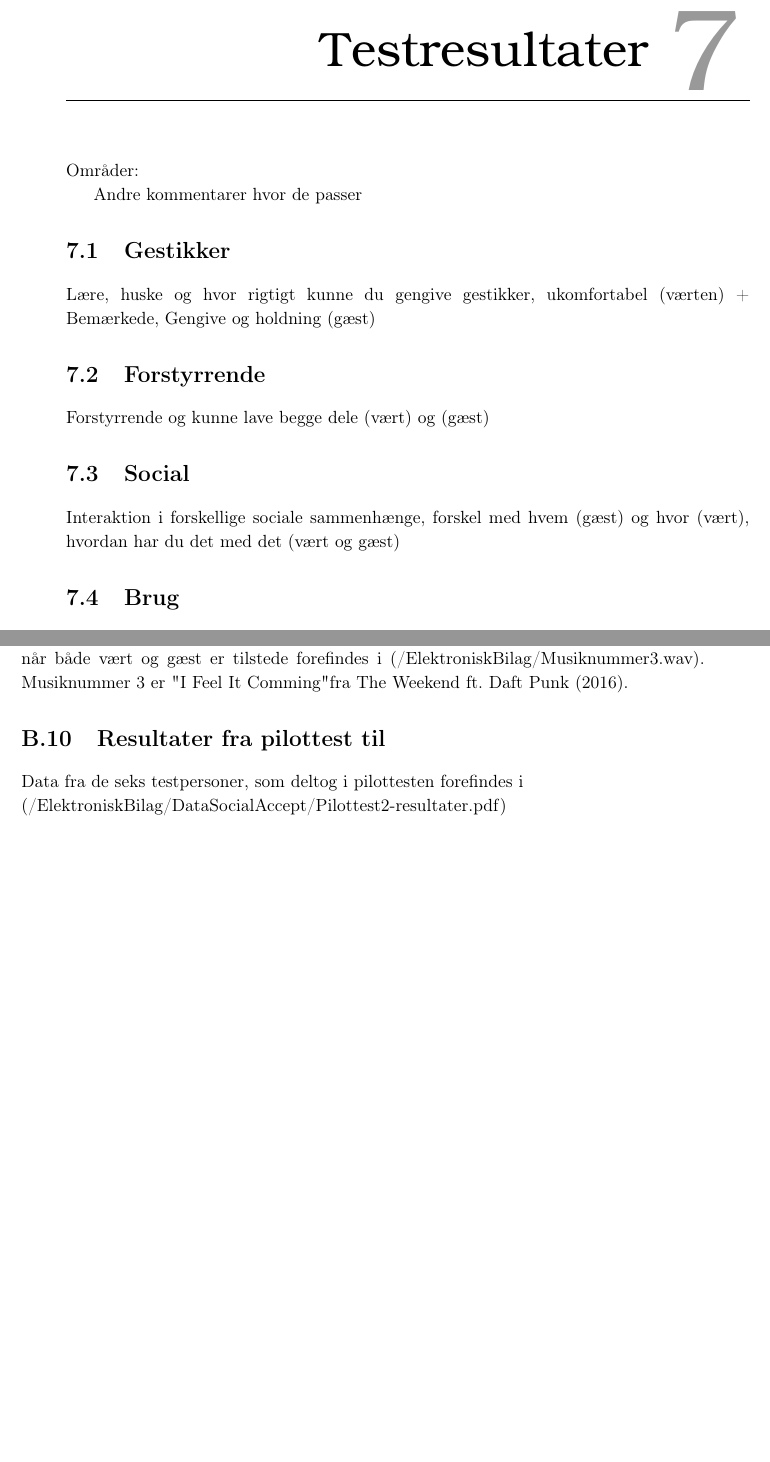
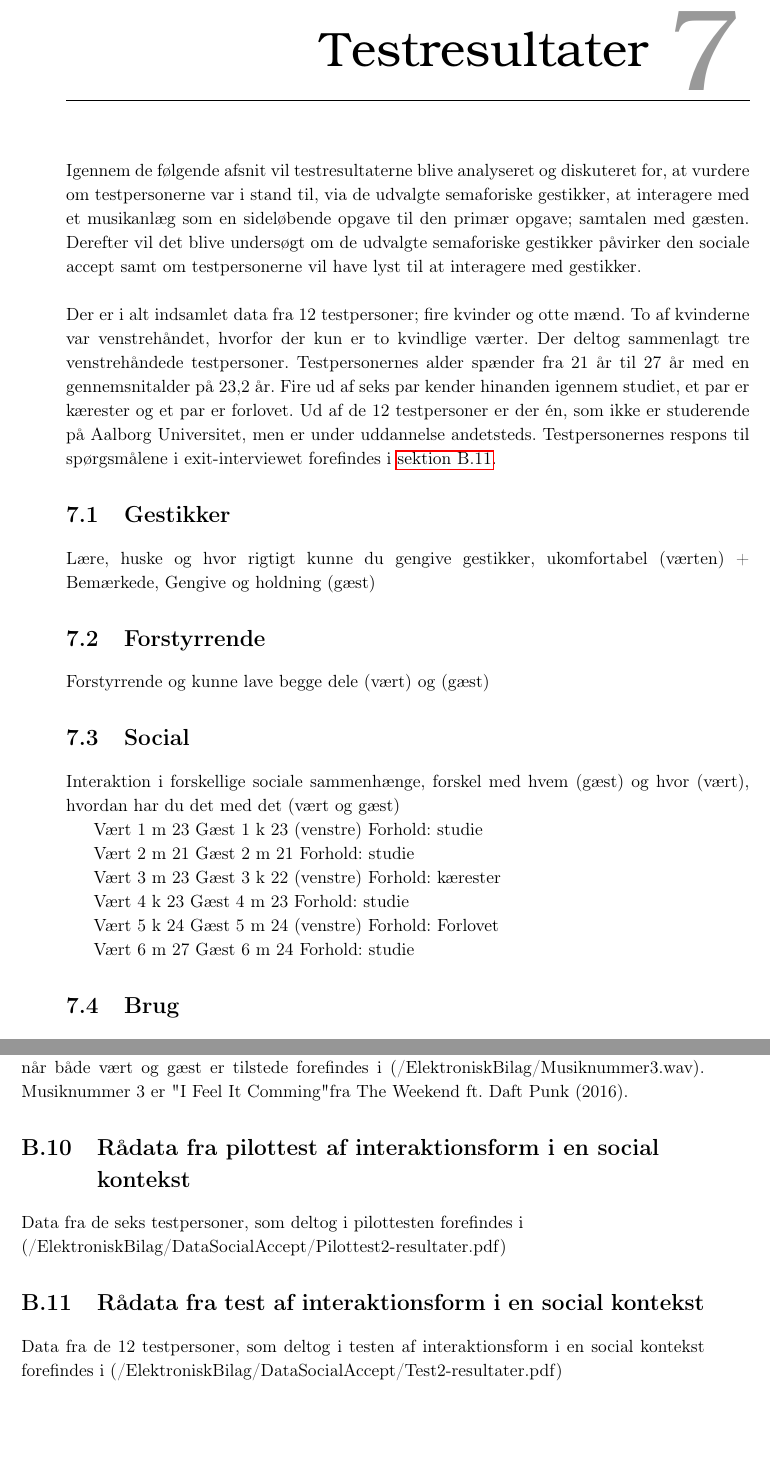
Before and after one commit to SaraNielsen0711/P6-LaTex, a LaTeX thesis (Master.tex, which reads Content/Bilag/OversigtOverElektroniskBilag.tex, Content/SocialAccept/DatabehandlingSocialAccept.tex, Content/SocialAccept/DatabehandlingSocialAcceptSocial.tex): two parts of pages 89 and 106 of 133, joined at a grey line, cut so that both start at the same text, the shorter picture padded with empty space. Compiled offline with pdfLaTeX.

Commit message:
Resultater social accept

```diff
--- a/Content/Bilag/OversigtOverElektroniskBilag.tex
+++ b/Content/Bilag/OversigtOverElektroniskBilag.tex
@@ -48,9 +48,13 @@ Den færdigredigerede videooptagelse brugt under familiariseringen af værten fo
 %
 Hintet for at få værten til at skifte til det næste musiknummer er forvrængning. Forvrængning tilføjes til et musiknummer igennem programmet Audacity 2.1.3 og tilføjes i to forskellige niveauer; \textit{medium overdrive} og \textit{hård klipning}, hvor hvert niveau varer omkring 15 sekunder. Et eksempel på forvrængningen i et musiknummer, som anvendes når både vært og gæst er tilstede forefindes i (/ElektroniskBilag/Musiknummer3.wav). Musiknummer 3 er "I Feel It Comming" fra The Weekend ft. Daft Punk (2016).
 %
-\section{Resultater fra pilottest til }
+\section{Rådata fra pilottest af interaktionsform i en social kontekst}
 \label{app:ResultaterPilottestSocialAccept}
 %
 Data fra de seks testpersoner, som deltog i pilottesten forefindes i \\
 (/ElektroniskBilag/DataSocialAccept/Pilottest2-resultater.pdf)
 %
+\section{Rådata fra test af interaktionsform i en social kontekst}
+\label{app:ResultaterSocialAccept}
+%
+Data fra de 12 testpersoner, som deltog i testen af interaktionsform i en social kontekst forefindes i (/ElektroniskBilag/DataSocialAccept/Test2-resultater.pdf)
--- a/Content/SocialAccept/DatabehandlingSocialAccept.tex
+++ b/Content/SocialAccept/DatabehandlingSocialAccept.tex
@@ -1,11 +1,6 @@
 \chapter{Testresultater}
 \label{TestresultaterSocialAccept}
 %
-Områder:
-
-
-
-
-
-
-Andre kommentarer hvor de passer
+Igennem de følgende afsnit vil testresultaterne blive analyseret og diskuteret for, at vurdere om testpersonerne var i stand til, via de udvalgte semaforiske gestikker, at interagere med et musikanlæg som en sideløbende opgave til den primær opgave; samtalen med gæsten. Derefter vil det blive undersøgt om de udvalgte semaforiske gestikker påvirker den sociale accept samt om testpersonerne vil have lyst til at interagere med gestikker.\blankline
+%
+Der er i alt indsamlet data fra 12 testpersoner; fire kvinder og otte mænd. To af kvinderne var venstrehåndet, hvorfor der kun er to kvindlige værter. Der deltog sammenlagt tre venstrehåndede testpersoner. Testpersonernes alder spænder fra 21 år til 27 år med en gennemsnitalder på 23,2 år. Fire ud af seks par kender hinanden igennem studiet, et par er kærester og et par er forlovet. Ud af de 12 testpersoner er der én, som ikke er studerende på Aalborg Universitet, men er under uddannelse andetsteds. Testpersonernes respons til spørgsmålene i exit-interviewet forefindes i \autoref{app:ResultaterSocialAccept}.
--- a/Content/SocialAccept/DatabehandlingSocialAcceptSocial.tex
+++ b/Content/SocialAccept/DatabehandlingSocialAcceptSocial.tex
@@ -2,3 +2,28 @@
 \label{TestresultaterSocialAcceptSocial}
 %
 Interaktion i forskellige sociale sammenhænge, forskel med hvem (gæst) og hvor (vært), hvordan har du det med det (vært og gæst)
+
+
+Vært 1 m 23
+Gæst 1 k 23 (venstre)
+Forhold: studie
+
+Vært 2 m 21
+Gæst 2 m 21
+Forhold: studie
+
+Vært 3 m 23
+Gæst 3 k 22 (venstre)
+Forhold: kærester
+
+Vært 4 k 23
+Gæst 4 m 23
+Forhold: studie
+
+Vært 5 k 24
+Gæst 5 m 24 (venstre)
+Forhold: Forlovet
+
+Vært 6 m 27
+Gæst 6 m 24
+Forhold: studie
--- a/Content/SocialAccept/SocialAcceptPart.tex
+++ b/Content/SocialAccept/SocialAcceptPart.tex
@@ -1,4 +1,4 @@
-\newcommand{\SocialAcceptpartname}{Social accept}
+\newcommand{\SocialAcceptpartname}{Test af interaktionsform i en social kontekst}
 \newcommand{\SocialAcceptparttext}{For at besvare den anden problemstilling er det nødvendigt, at foretage en undersøgelse af hvordan de udvalgte semaforiske gestikker påvirker den sociale accept. Det tilstræbes derfor at undersøgelsen såvidt muligt afspejler en dagligdagssituation. Dog skal det understreges at formålet med denne undersøgelse heller ikke er at undersøge om interaktionen kan foregå i den perifere opmærksomhed men snarere at undersøge om testpersonerne er i stand til, via semaforiske gestikker, at interagere med et musikanlæg samtidig med at de fører en samtale med en anden testperson. Der udarbejdes først og fremmest et testdesign, hvori der blandt andet indgår hvordan testpersonerne blive kendt med gestikkerne. Derefter vil resultaterne fra testen blive analyseret og diskuteret, hvorfra det bør være muligt at vurdere hvordan gestikkerne påvirker den sociale accept og hvorvidt testpersonerne er i stand til at interagere med musikanlægget samtidig med at de fører en samtale.
 \newpage
 }
```
Also changed, not shown: Content/ValgAfGestikker/ForberedelseAfTest.tex (+1 -1 lines), Content/Bilag/OversigtOverElektroniskBilag.tex (4 more changed lines).
